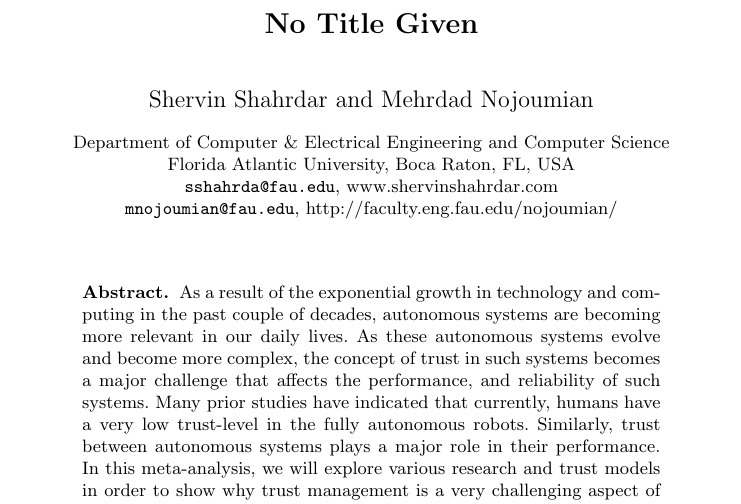
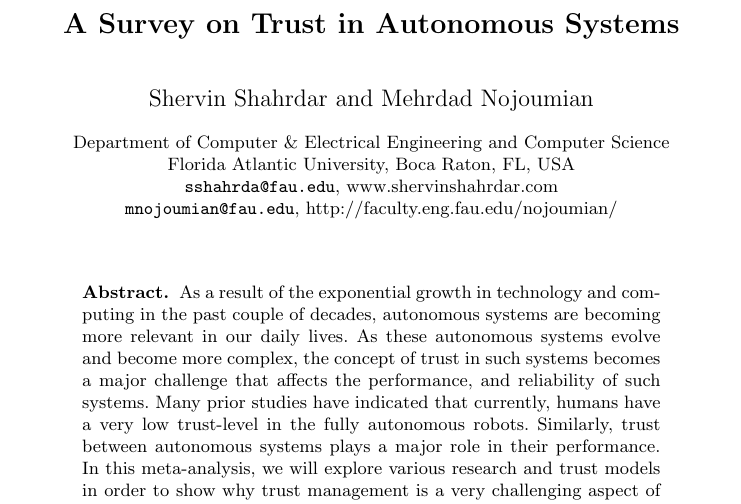
Before and after one commit to lizziemenezes/Research-Paper-ATR, a LaTeX thesis (1.AutonomousTrust_Humans/ShervinTrustSurvey.tex): part of page 1 of 17, cut at the place of the change. Compiled offline with pdfLaTeX.

Commit message:
Put the title back.

```diff
--- a/1.AutonomousTrust_Humans/ShervinTrustSurvey.tex
+++ b/1.AutonomousTrust_Humans/ShervinTrustSurvey.tex
@@ -72,6 +72,7 @@
 %
 \mainmatter              % start of the contributions
 %
+\title{A Survey on Trust in Autonomous Systems \\
 }
 %
 \titlerunning{A survey on Trust}  % abbreviated title (for running head)
```
